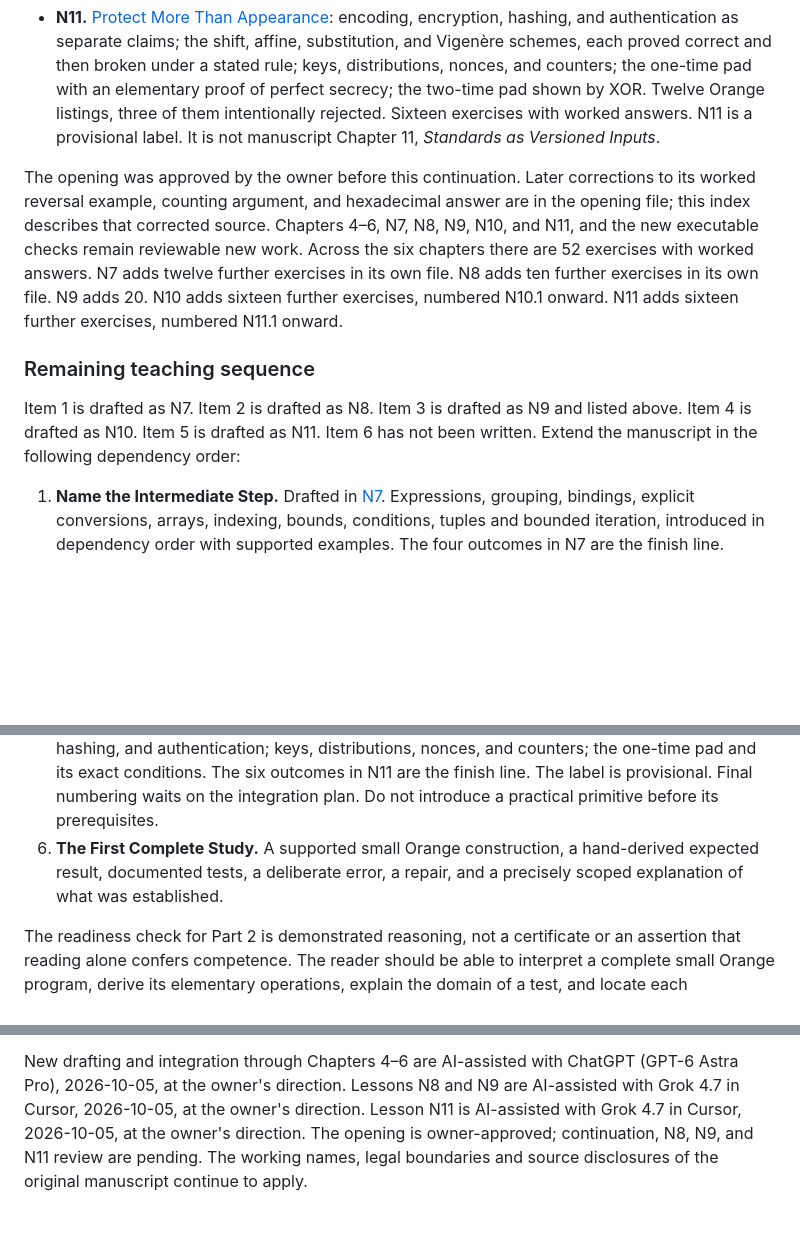
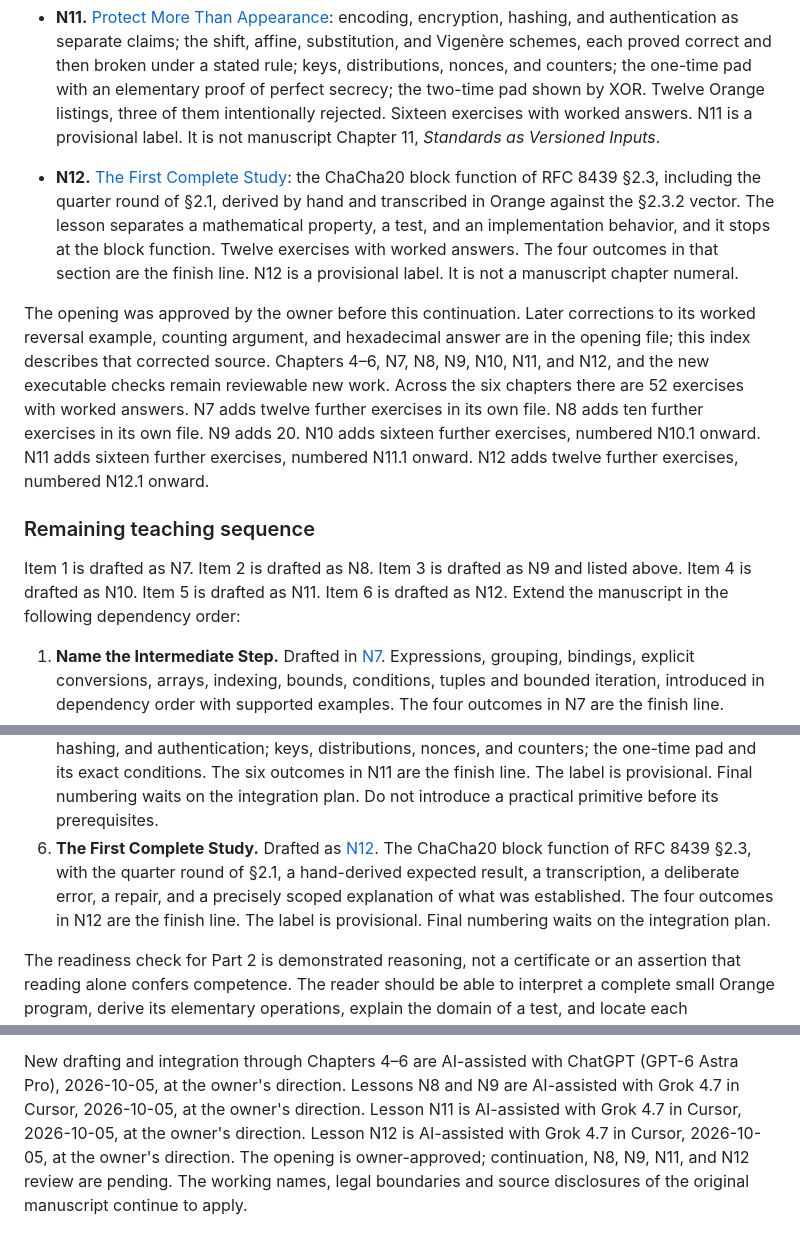
Before and after one commit to chasebryan/orange, a Markdown page: docs/book/README.md, 3 parts joined by grey strips. Rendered like a GitHub page; blank space fills up the shorter version.

Commit message:
docs(book): index drafted lesson N12 in the remaining sequence
Item 6 is already on this branch as N12. The index now points at that
file, its twelve exercises, and its disclosure, and no longer says the
item is unwritten.

Co-authored-by: cb <chasebryan@users.noreply.github.com>

```diff
--- a/docs/book/README.md
+++ b/docs/book/README.md
@@ -108,22 +108,31 @@ understand each operation rather than memorize its notation.
   three of them intentionally rejected. Sixteen exercises with worked
   answers. N11 is a provisional label. It is not manuscript Chapter 11,
   *Standards as Versioned Inputs*.
+- **N12.** [The First Complete Study](NOVICE_N12_THE_FIRST_COMPLETE_STUDY.md#n12-the-first-complete-study):
+  the ChaCha20 block function of RFC 8439 §2.3, including the quarter
+  round of §2.1, derived by hand and transcribed in Orange against the
+  §2.3.2 vector. The lesson separates a mathematical property, a test,
+  and an implementation behavior, and it stops at the block function.
+  Twelve exercises with worked answers. The four outcomes in that section
+  are the finish line. N12 is a provisional label. It is not a manuscript
+  chapter numeral.
 
 The opening was approved by the owner before this continuation. Later
 corrections to its worked reversal example, counting argument, and
 hexadecimal answer are in the opening file; this index describes that
-corrected source. Chapters 4–6, N7, N8, N9, N10, and N11, and the new executable checks remain
+corrected source. Chapters 4–6, N7, N8, N9, N10, N11, and N12, and the new executable checks remain
 reviewable new work. Across the six chapters there are 52 exercises with
 worked answers. N7 adds twelve further exercises in its own file. N8 adds
 ten further exercises in its own file. N9 adds 20. N10 adds sixteen
 further exercises, numbered N10.1 onward. N11 adds sixteen further
-exercises, numbered N11.1 onward.
+exercises, numbered N11.1 onward. N12 adds twelve further exercises,
+numbered N12.1 onward.
 
 ### Remaining teaching sequence
 
 Item 1 is drafted as N7. Item 2 is drafted as N8. Item 3 is drafted as N9
 and listed above. Item 4 is drafted as N10. Item 5 is drafted as N11.
-Item 6 has not been written. Extend the manuscript in the following dependency order:
+Item 6 is drafted as N12. Extend the manuscript in the following dependency order:
 
 1. **Name the Intermediate Step.** Drafted in
    [N7](NOVICE_N7_NAME_THE_INTERMEDIATE_STEP.md#n7-name-the-intermediate-step).
@@ -155,9 +164,13 @@ Item 6 has not been written. Extend the manuscript in the following dependency o
    in N11 are the finish line. The label is provisional. Final numbering
    waits on the integration plan. Do not introduce a practical primitive
    before its prerequisites.
-6. **The First Complete Study.** A supported small Orange construction,
-   a hand-derived expected result, documented tests, a deliberate error,
-   a repair, and a precisely scoped explanation of what was established.
+6. **The First Complete Study.** Drafted as
+   [N12](NOVICE_N12_THE_FIRST_COMPLETE_STUDY.md#n12-the-first-complete-study).
+   The ChaCha20 block function of RFC 8439 §2.3, with the quarter round
+   of §2.1, a hand-derived expected result, a transcription, a deliberate
+   error, a repair, and a precisely scoped explanation of what was
+   established. The four outcomes in N12 are the finish line. The label
+   is provisional. Final numbering waits on the integration plan.
 
 The readiness check for Part 2 is demonstrated reasoning, not a certificate
 or an assertion that reading alone confers competence. The reader should be
@@ -351,6 +364,7 @@ New drafting and integration through Chapters 4–6 are AI-assisted with
 ChatGPT (GPT-6 Astra Pro), 2026-10-05, at the owner's direction. Lessons N8 and N9
 are AI-assisted with Grok 4.7 in Cursor, 2026-10-05, at the owner's
 direction. Lesson N11 is AI-assisted with Grok 4.7 in Cursor, 2026-10-05,
-at the owner's direction. The opening is owner-approved; continuation, N8, N9, and N11 review are
+at the owner's direction. Lesson N12 is AI-assisted with Grok 4.7 in Cursor,
+2026-10-05, at the owner's direction. The opening is owner-approved; continuation, N8, N9, N11, and N12 review are
 pending. The working names, legal boundaries and source disclosures of the
 original manuscript continue to apply.
```
